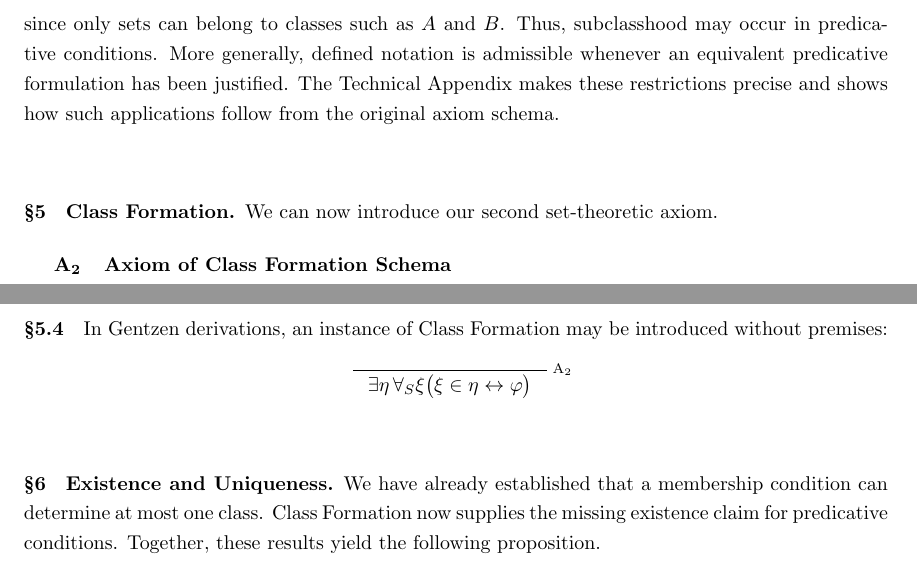
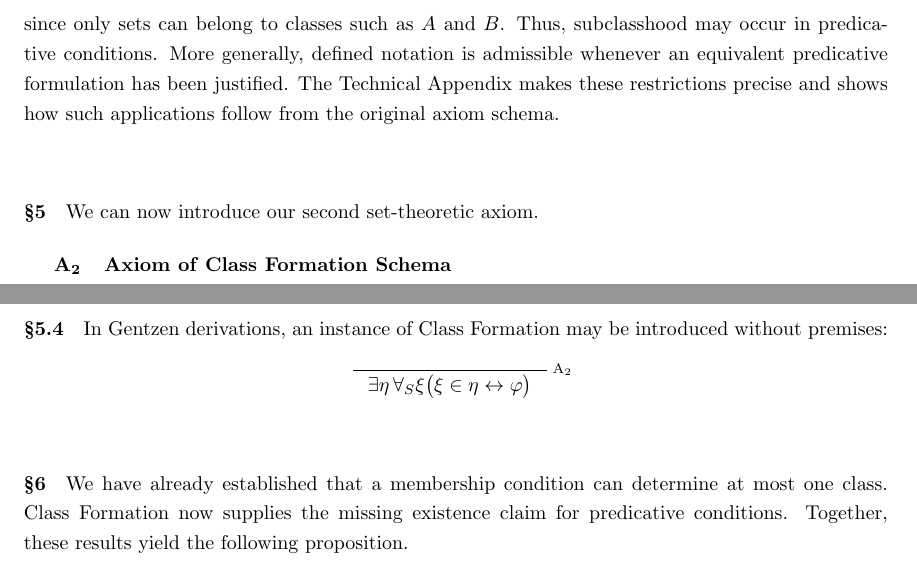
Before and after one commit to StephenMyller/STCH---Interactive, a LaTeX document (main.tex, which reads Chapters/01-NBG/04-class-formation.tex): two parts of pages 20 and 21 of 35, joined at a grey line, cut so that both start at the same text. Compiled offline with pdfLaTeX.

Commit message:
Updates from Overleaf

```diff
--- a/Chapters/01-NBG/04-class-formation.tex
+++ b/Chapters/01-NBG/04-class-formation.tex
@@ -238,7 +238,7 @@ since only sets can belong to classes such as $A$ and $B$. Thus, subclasshood ma
 
 
 
-\nbgpara{5}{Class Formation}
+\nbgpara{5}{}
 We can now introduce our second set-theoretic axiom.
 
 \begin{axiom}[\textbf{\hspace{-0.12cm}Class Formation Schema}]
@@ -281,7 +281,7 @@ The meaning is straightforward: for every admissible predicative condition \(\va
 \end{prooftree}
 
 
-\nbgpara{6}{Existence and Uniqueness}
+\nbgpara{6}{}
 We have already established that a membership condition can determine at most one class. Class Formation now supplies the missing existence claim for predicative conditions. Together, these results yield the following proposition.
 
 \begin{proposition}[Existence and Uniqueness of Predicatively Specified Classes]
```
Also changed, not shown: Chapters/01-NBG/04-class-formation.tex (20 more changed lines).
